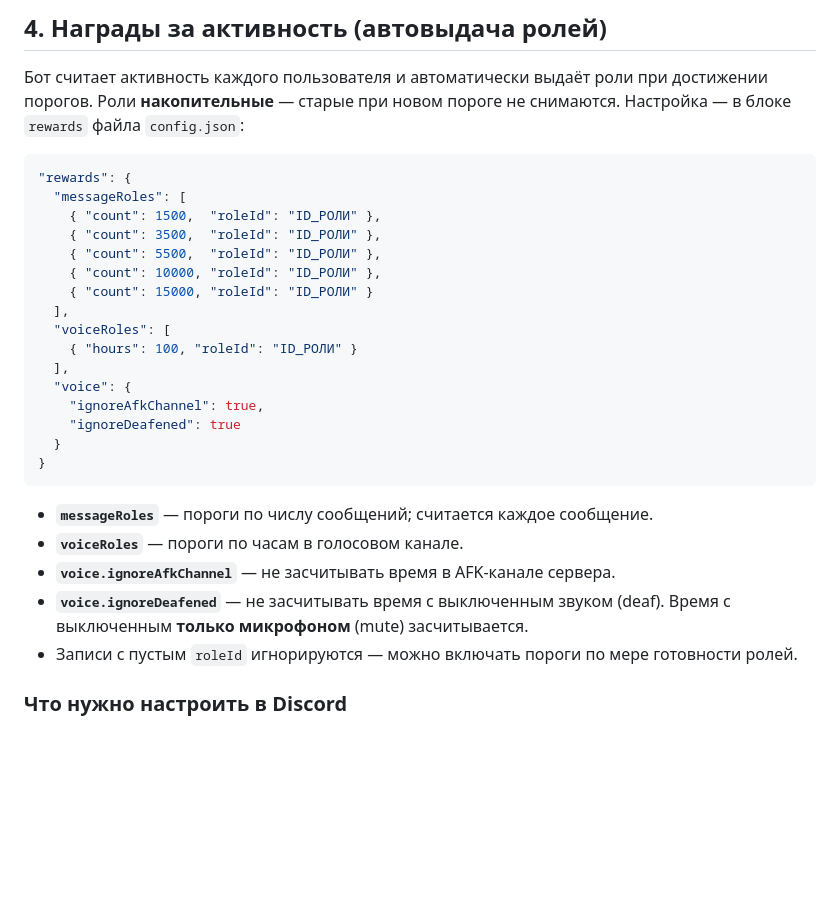
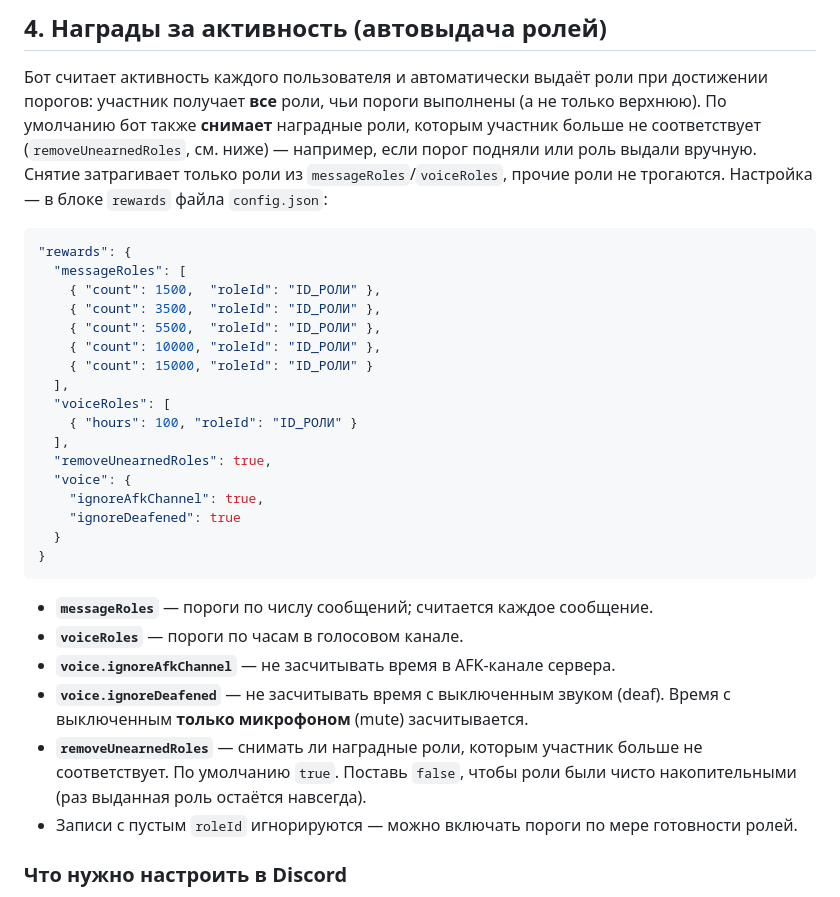
Before and after one commit to Alexnitro777/FemAction-BOT, a Markdown page: README.md, the part around the change. Drawn GitHub-style; blank space fills up the shorter version.

````diff
--- a/README.md
+++ b/README.md
@@ -96,7 +96,10 @@ docker compose down
 ## 4. Награды за активность (автовыдача ролей)
 
 Бот считает активность каждого пользователя и автоматически выдаёт роли при достижении
-порогов. Роли **накопительные** — старые при новом пороге не снимаются. Настройка — в блоке
+порогов: участник получает **все** роли, чьи пороги выполнены (а не только верхнюю). По умолчанию
+бот также **снимает** наградные роли, которым участник больше не соответствует
+(`removeUnearnedRoles`, см. ниже) — например, если порог подняли или роль выдали вручную. Снятие
+затрагивает только роли из `messageRoles`/`voiceRoles`, прочие роли не трогаются. Настройка — в блоке
 `rewards` файла `config.json`:
 
 ```json
@@ -111,6 +114,7 @@ docker compose down
   "voiceRoles": [
     { "hours": 100, "roleId": "ID_РОЛИ" }
   ],
+  "removeUnearnedRoles": true,
   "voice": {
     "ignoreAfkChannel": true,
     "ignoreDeafened": true
@@ -123,6 +127,9 @@ docker compose down
 - **`voice.ignoreAfkChannel`** — не засчитывать время в AFK-канале сервера.
 - **`voice.ignoreDeafened`** — не засчитывать время с выключенным звуком (deaf). Время с
   выключенным **только микрофоном** (mute) засчитывается.
+- **`removeUnearnedRoles`** — снимать ли наградные роли, которым участник больше не соответствует.
+  По умолчанию `true`. Поставь `false`, чтобы роли были чисто накопительными (раз выданная роль
+  остаётся навсегда).
 - Записи с пустым `roleId` игнорируются — можно включать пороги по мере готовности ролей.
 
 ### Что нужно настроить в Discord
````
Also changed, not shown: CLAUDE.md (+8 -6 lines).
